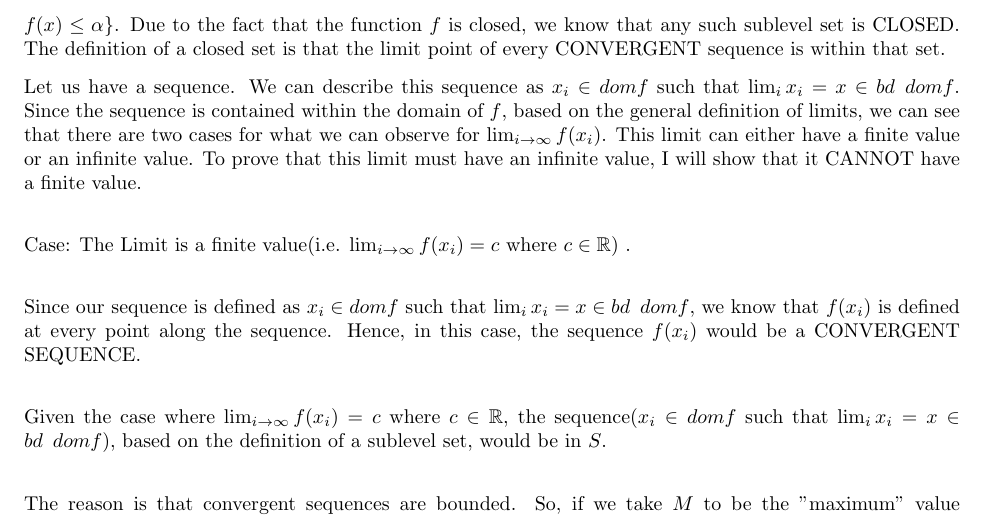
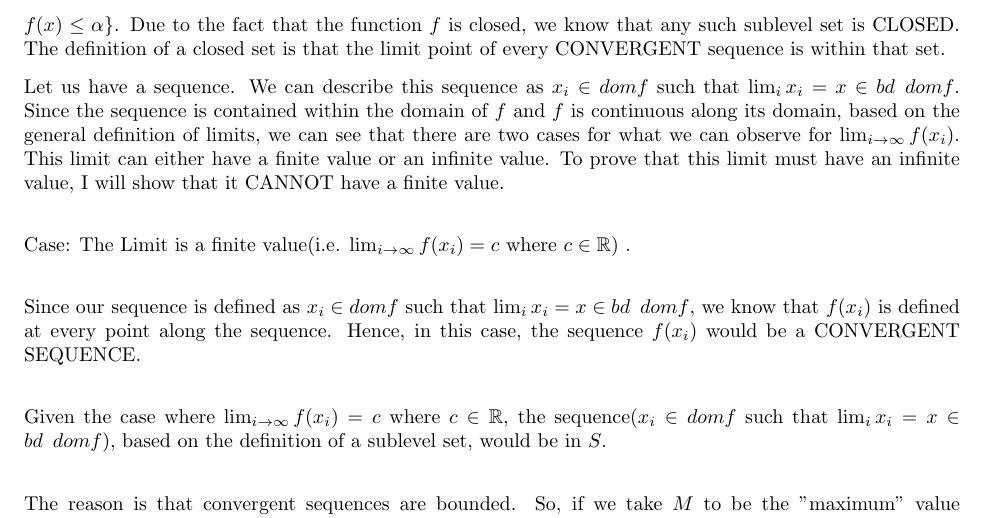
Before and after one commit to Ravi-Raghavan/ConvexOptimization, a LaTeX problem sheet (hw2.tex): part of page 3 of 6, cut so that both start at the same text. Compiled offline with pdfLaTeX.

Commit message:
Put HW 2 Latex

```diff
--- a/hw2.tex
+++ b/hw2.tex
@@ -195,7 +195,7 @@ By proving that any such sub-level set is closed, we have showed that the functi
 Step 2: "only if" direction \newline
 We know that the function $f$ is continuous and closed and the domain $f$ is open. Let's analyze any given sublevel set of the function $f$. Given any constant $\alpha \in \mathbb{R}$, a sublevel set is defined as $S = \{x \in dom f : f(x) \leq \alpha \}$. Due to the fact that the function $f$ is closed, we know that any such sublevel set is CLOSED. The definition of a closed set is that the limit point of every CONVERGENT sequence is within that set.
 
-Let us have a sequence. We can describe this sequence as $x_i \in dom f$ such that $\lim_{i} x_i = x \in bd \enspace dom f$. Since the sequence is contained within the domain of $f$, based on the general definition of limits, we can see that there are two cases for what we can observe for $\lim_{i\to\infty} f(x_i)$. This limit can either have a finite value or an infinite value. To prove that this limit must have an infinite value, I will show that it CANNOT have a finite value. \newline
+Let us have a sequence. We can describe this sequence as $x_i \in dom f$ such that $\lim_{i} x_i = x \in bd \enspace dom f$. Since the sequence is contained within the domain of $f$ and $f$ is continuous along its domain, based on the general definition of limits, we can see that there are two cases for what we can observe for $\lim_{i\to\infty} f(x_i)$. This limit can either have a finite value or an infinite value. To prove that this limit must have an infinite value, I will show that it CANNOT have a finite value. \newline
 
 Case: The Limit is a finite value(i.e. $\lim_{i\to\infty} f(x_i) = c$ where $c \in \mathbb{R}$) . \newline
 
```
